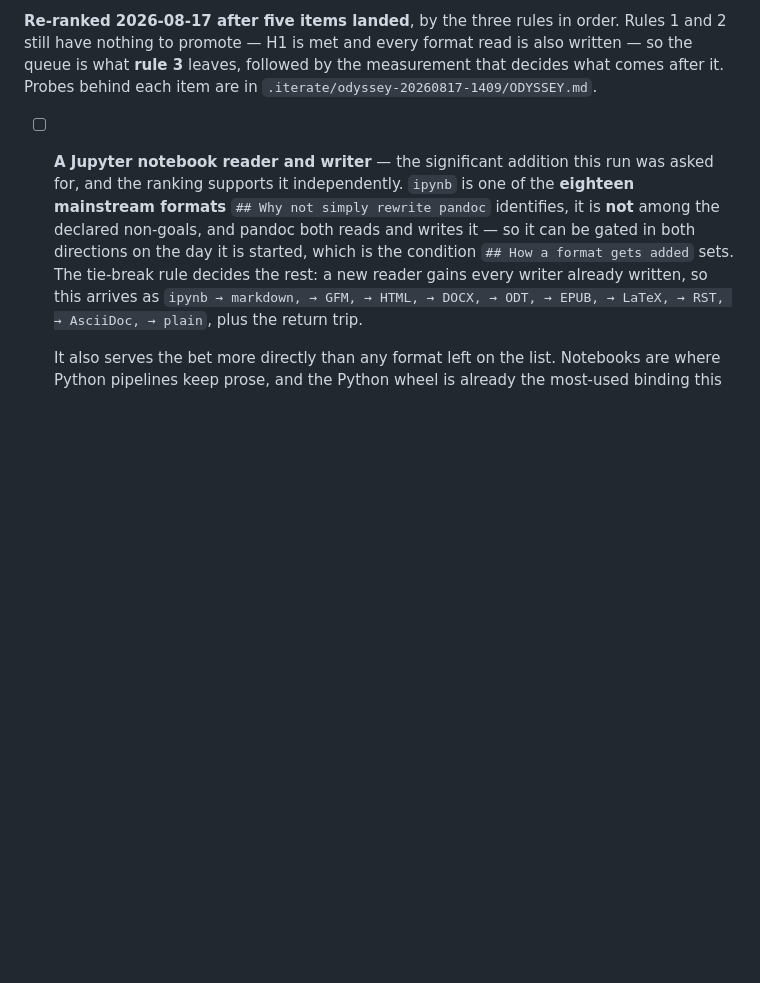
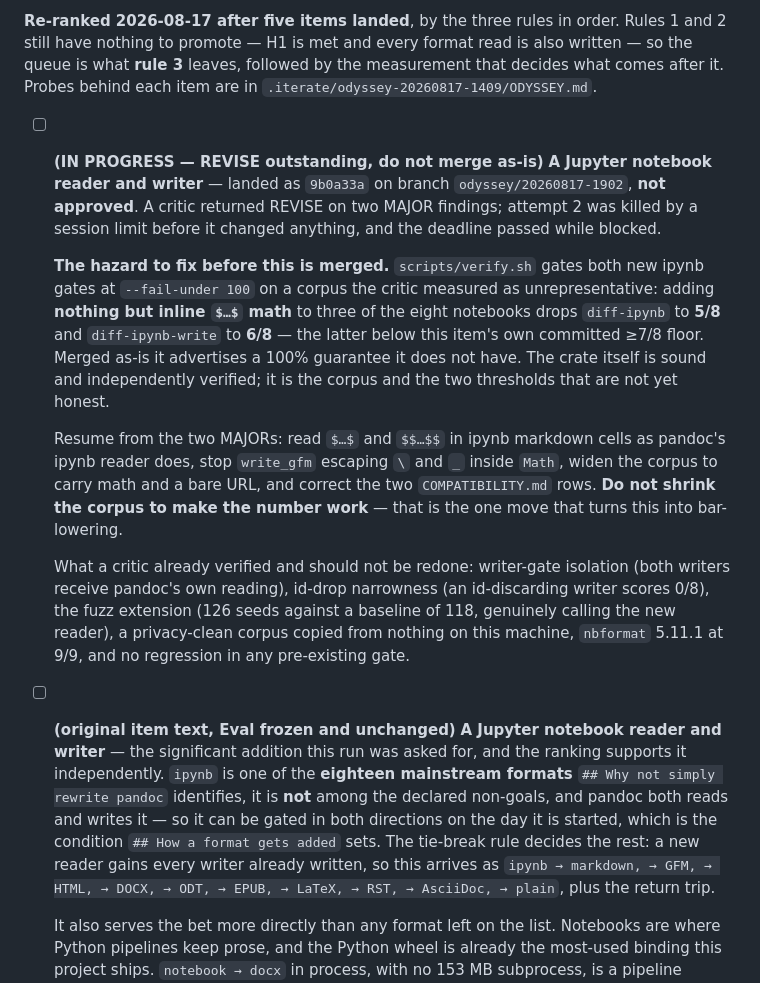
Before and after one commit to alexgaoth/ferrodoc, a Markdown page: TODO.md, the part around the change. Drawn GitHub-style; blank space fills up the shorter version.

Commit message:
odyssey: run 3 wrap-up — ipynb built but not approved
Deadline passed while a session limit blocked the second attempt. The
ipynb crate is sound and independently verified, but its two gates sit at
--fail-under 100 on a corpus a critic measured as steered: adding only
inline math drops them to 5/8 and 6/8.

Not merged to main. The branch is the checkpoint.

Co-Authored-By: Claude Opus 5 <noreply@anthropic.com>
Claude-Session: https://claude.ai/code/session_01H9VgUTcQnCo8ixaRcw3nPo

```diff
--- a/TODO.md
+++ b/TODO.md
@@ -188,7 +188,35 @@ is also written — so the queue is what **rule 3** leaves, followed by the
 measurement that decides what comes after it. Probes behind each item are in
 `.iterate/odyssey-20260817-1409/ODYSSEY.md`.
 
-- [ ] **A Jupyter notebook reader and writer** — the significant addition this
+- [ ] **(IN PROGRESS — REVISE outstanding, do not merge as-is)** **A Jupyter
+  notebook reader and writer** — landed as `9b0a33a` on branch
+  `odyssey/20260817-1902`, **not approved**. A critic returned REVISE on two
+  MAJOR findings; attempt 2 was killed by a session limit before it changed
+  anything, and the deadline passed while blocked.
+
+  **The hazard to fix before this is merged.** `scripts/verify.sh` gates both
+  new ipynb gates at `--fail-under 100` on a corpus the critic measured as
+  unrepresentative: adding **nothing but inline `$…$` math** to three of the
+  eight notebooks drops `diff-ipynb` to **5/8** and `diff-ipynb-write` to
+  **6/8** — the latter below this item's own committed ≥7/8 floor. Merged
+  as-is it advertises a 100% guarantee it does not have. The crate itself is
+  sound and independently verified; it is the corpus and the two thresholds
+  that are not yet honest.
+
+  Resume from the two MAJORs: read `$…$` and `$$…$$` in ipynb markdown cells
+  as pandoc's ipynb reader does, stop `write_gfm` escaping `\` and `_` inside
+  `Math`, widen the corpus to carry math and a bare URL, and correct the two
+  `COMPATIBILITY.md` rows. **Do not shrink the corpus to make the number
+  work** — that is the one move that turns this into bar-lowering.
+
+  What a critic already verified and should not be redone: writer-gate
+  isolation (both writers receive pandoc's own reading), id-drop narrowness
+  (an id-discarding writer scores 0/8), the fuzz extension (126 seeds against
+  a baseline of 118, genuinely calling the new reader), a privacy-clean corpus
+  copied from nothing on this machine, `nbformat` 5.11.1 at 9/9, and no
+  regression in any pre-existing gate.
+
+- [ ] **(original item text, Eval frozen and unchanged)** **A Jupyter notebook reader and writer** — the significant addition this
   run was asked for, and the ranking supports it independently. `ipynb` is one
   of the **eighteen mainstream formats** `## Why not simply rewrite pandoc`
   identifies, it is **not** among the declared non-goals, and pandoc both reads
```
